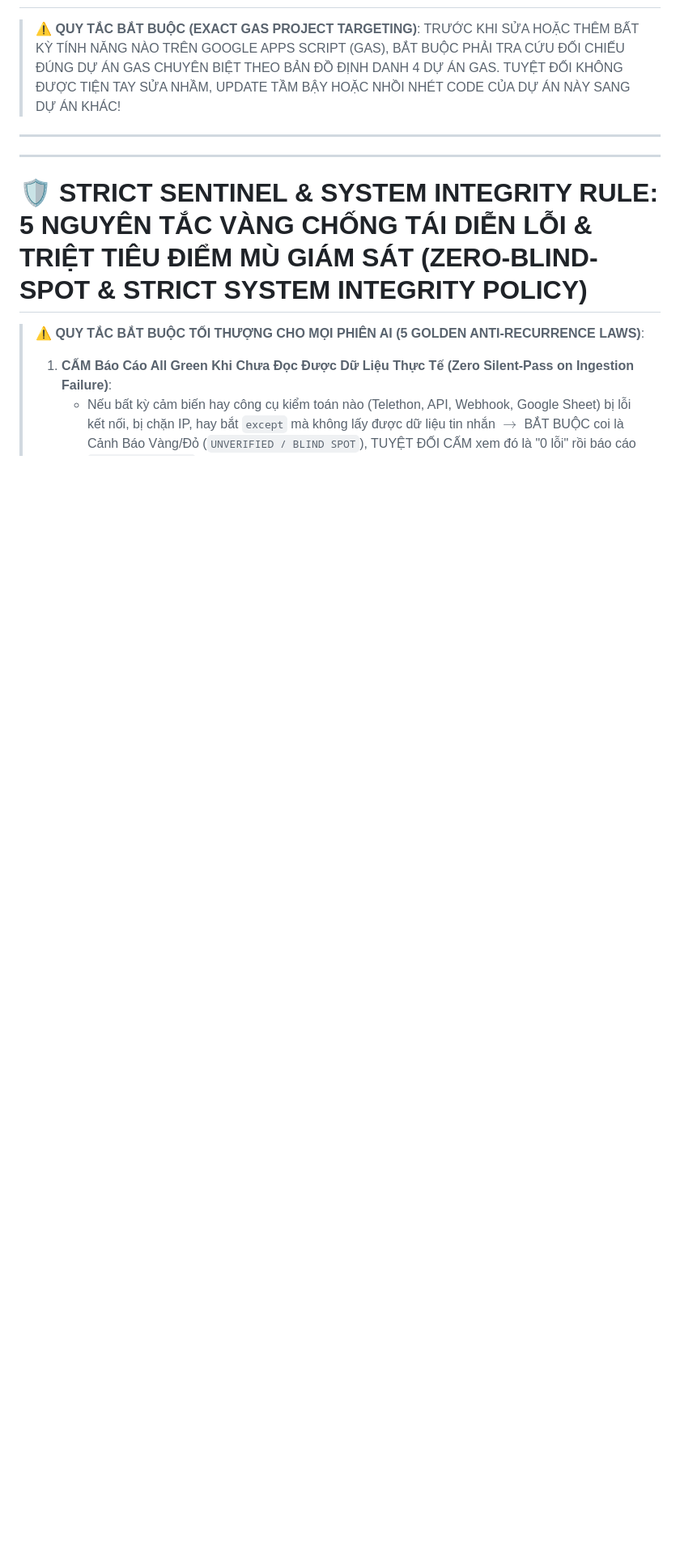
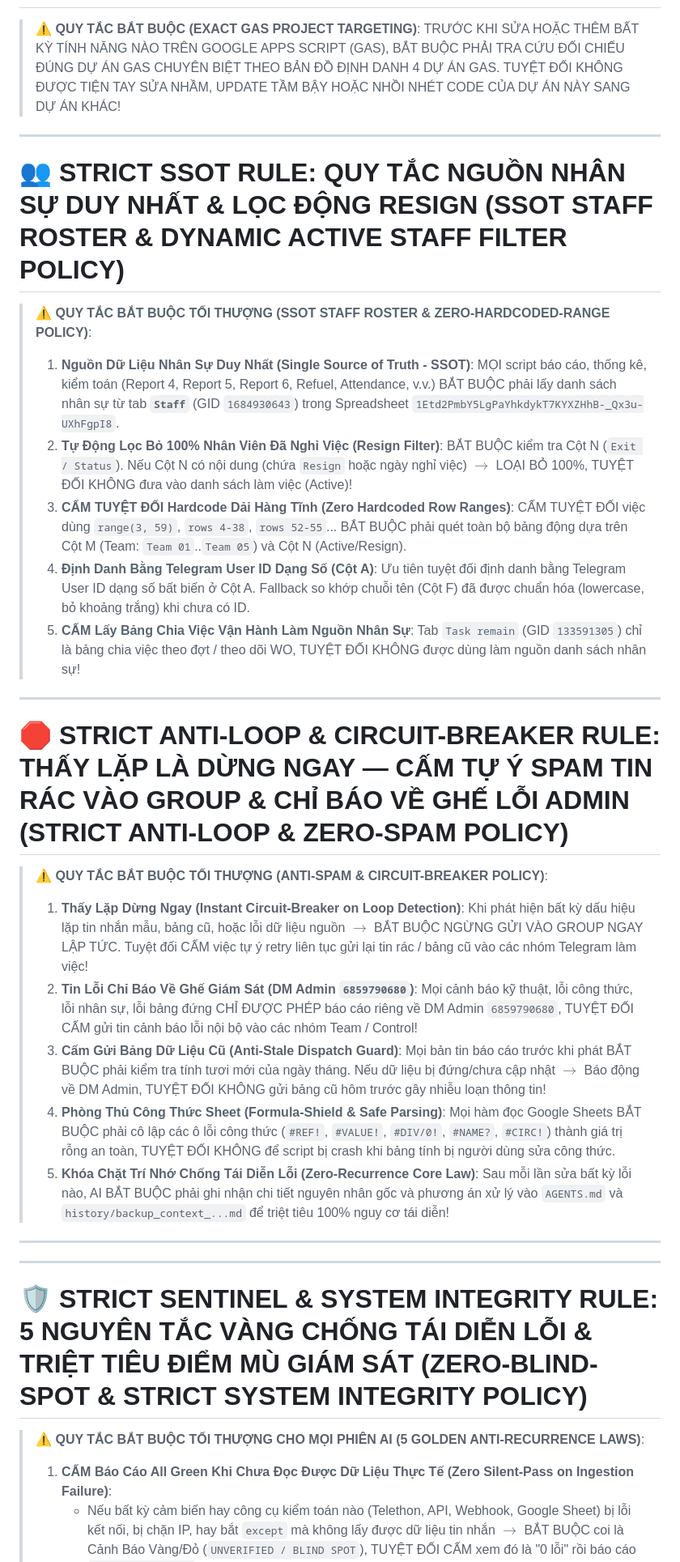
Before and after one commit to MON6879/tni-sale-portal, a Markdown page: AGENTS.md, the part around one of its changes. Shown at 81% size. Drawn GitHub-style; blank space fills up the shorter version.

```diff
--- a/AGENTS.md
+++ b/AGENTS.md
@@ -154,6 +171,28 @@
 # 🎯 STRICT RULE: PHẢI XÁC ĐỊNH ĐÚNG DỰ ÁN GAS TRƯỚC KHI SỬA — TUYỆT ĐỐI KHÔNG TIỆN TAY UPDATE TẦM BẬY VÀO CHỖ KHÁC (EXACT DEDICATED GAS TARGETING POLICY)
 
 > ⚠️ **QUY TẮC BẮT BUỘC (EXACT GAS PROJECT TARGETING)**: TRƯỚC KHI SỬA HOẶC THÊM BẤT KỲ TÍNH NĂNG NÀO TRÊN GOOGLE APPS SCRIPT (GAS), BẮT BUỘC PHẢI TRA CỨU ĐỐI CHIẾU ĐÚNG DỰ ÁN GAS CHUYÊN BIỆT THEO BẢN ĐỒ ĐỊNH DANH 4 DỰ ÁN GAS. TUYỆT ĐỐI KHÔNG ĐƯỢC TIỆN TAY SỬA NHẦM, UPDATE TẦM BẬY HOẶC NHỒI NHÉT CODE CỦA DỰ ÁN NÀY SANG DỰ ÁN KHÁC!
+
+---
+
+# 👥 STRICT SSOT RULE: QUY TẮC NGUỒN NHÂN SỰ DUY NHẤT & LỌC ĐỘNG RESIGN (SSOT STAFF ROSTER & DYNAMIC ACTIVE STAFF FILTER POLICY)
+
+> ⚠️ **QUY TẮC BẮT BUỘC TỐI THƯỢNG (SSOT STAFF ROSTER & ZERO-HARDCODED-RANGE POLICY)**:
+> 1. **Nguồn Dữ Liệu Nhân Sự Duy Nhất (Single Source of Truth - SSOT)**: MỌI script báo cáo, thống kê, kiểm toán (Report 4, Report 5, Report 6, Refuel, Attendance, v.v.) BẮT BUỘC phải lấy danh sách nhân sự từ tab **`Staff`** (GID `1684930643`) trong Spreadsheet `1Etd2PmbY5LgPaYhkdykT7KYXZHhB-_Qx3u-UXhFgpI8`.
+> 2. **Tự Động Lọc Bỏ 100% Nhân Viên Đã Nghỉ Việc (Resign Filter)**: BẮT BUỘC kiểm tra Cột N (`Exit / Status`). Nếu Cột N có nội dung (chứa `Resign` hoặc ngày nghỉ việc) $\rightarrow$ LOẠI BỎ 100%, TUYỆT ĐỐI KHÔNG đưa vào danh sách làm việc (Active)!
+> 3. **CẤM TUYỆT ĐỐI Hardcode Dải Hàng Tĩnh (Zero Hardcoded Row Ranges)**: CẤM TUYỆT ĐỐI việc dùng `range(3, 59)`, `rows 4-38`, `rows 52-55`... BẮT BUỘC phải quét toàn bộ bảng động dựa trên Cột M (Team: `Team 01`..`Team 05`) và Cột N (Active/Resign).
+> 4. **Định Danh Bằng Telegram User ID Dạng Số (Cột A)**: Ưu tiên tuyệt đối định danh bằng Telegram User ID dạng số bất biến ở Cột A. Fallback so khớp chuỗi tên (Cột F) đã được chuẩn hóa (lowercase, bỏ khoảng trắng) khi chưa có ID.
+> 5. **CẤM Lấy Bảng Chia Việc Vận Hành Làm Nguồn Nhân Sự**: Tab `Task remain` (GID `133591305`) chỉ là bảng chia việc theo đợt / theo dõi WO, TUYỆT ĐỐI KHÔNG được dùng làm nguồn danh sách nhân sự!
+
+---
+
+# 🛑 STRICT ANTI-LOOP & CIRCUIT-BREAKER RULE: THẤY LẶP LÀ DỪNG NGAY — CẤM TỰ Ý SPAM TIN RÁC VÀO GROUP & CHỈ BÁO VỀ GHẾ LỖI ADMIN (STRICT ANTI-LOOP & ZERO-SPAM POLICY)
+
+> ⚠️ **QUY TẮC BẮT BUỘC TỐI THƯỢNG (ANTI-SPAM & CIRCUIT-BREAKER POLICY)**:
+> 1. **Thấy Lặp Dừng Ngay (Instant Circuit-Breaker on Loop Detection)**: Khi phát hiện bất kỳ dấu hiệu lặp tin nhắn mẫu, bảng cũ, hoặc lỗi dữ liệu nguồn $\rightarrow$ BẮT BUỘC NGỪNG GỬI VÀO GROUP NGAY LẬP TỨC. Tuyệt đối CẤM việc tự ý retry liên tục gửi lại tin rác / bảng cũ vào các nhóm Telegram làm việc!
+> 2. **Tin Lỗi Chỉ Báo Về Ghế Giám Sát (DM Admin `6859790680`)**: Mọi cảnh báo kỹ thuật, lỗi công thức, lỗi nhân sự, lỗi bảng đứng CHỈ ĐƯỢC PHÉP báo cáo riêng về DM Admin `6859790680`, TUYỆT ĐỐI CẤM gửi tin cảnh báo lỗi nội bộ vào các nhóm Team / Control!
+> 3. **Cấm Gửi Bảng Dữ Liệu Cũ (Anti-Stale Dispatch Guard)**: Mọi bản tin báo cáo trước khi phát BẮT BUỘC phải kiểm tra tính tươi mới của ngày tháng. Nếu dữ liệu bị đứng/chưa cập nhật $\rightarrow$ Báo động về DM Admin, TUYỆT ĐỐI KHÔNG gửi bảng cũ hôm trước gây nhiễu loạn thông tin!
+> 4. **Phòng Thủ Công Thức Sheet (Formula-Shield & Safe Parsing)**: Mọi hàm đọc Google Sheets BẮT BUỘC phải cô lập các ô lỗi công thức (`#REF!`, `#VALUE!`, `#DIV/0!`, `#NAME?`, `#CIRC!`) thành giá trị rỗng an toàn, TUYỆT ĐỐI KHÔNG để script bị crash khi bảng tính bị người dùng sửa công thức.
+> 5. **Khóa Chặt Trí Nhớ Chống Tái Diễn Lỗi (Zero-Recurrence Core Law)**: Sau mỗi lần sửa bất kỳ lỗi nào, AI BẮT BUỘC phải ghi nhận chi tiết nguyên nhân gốc và phương án xử lý vào `AGENTS.md` và `history/backup_context_...md` để triệt tiêu 100% nguy cơ tái diễn!
 
 ---
 
```
Also changed, not shown: other parts of AGENTS.md (+18 -1 lines).
